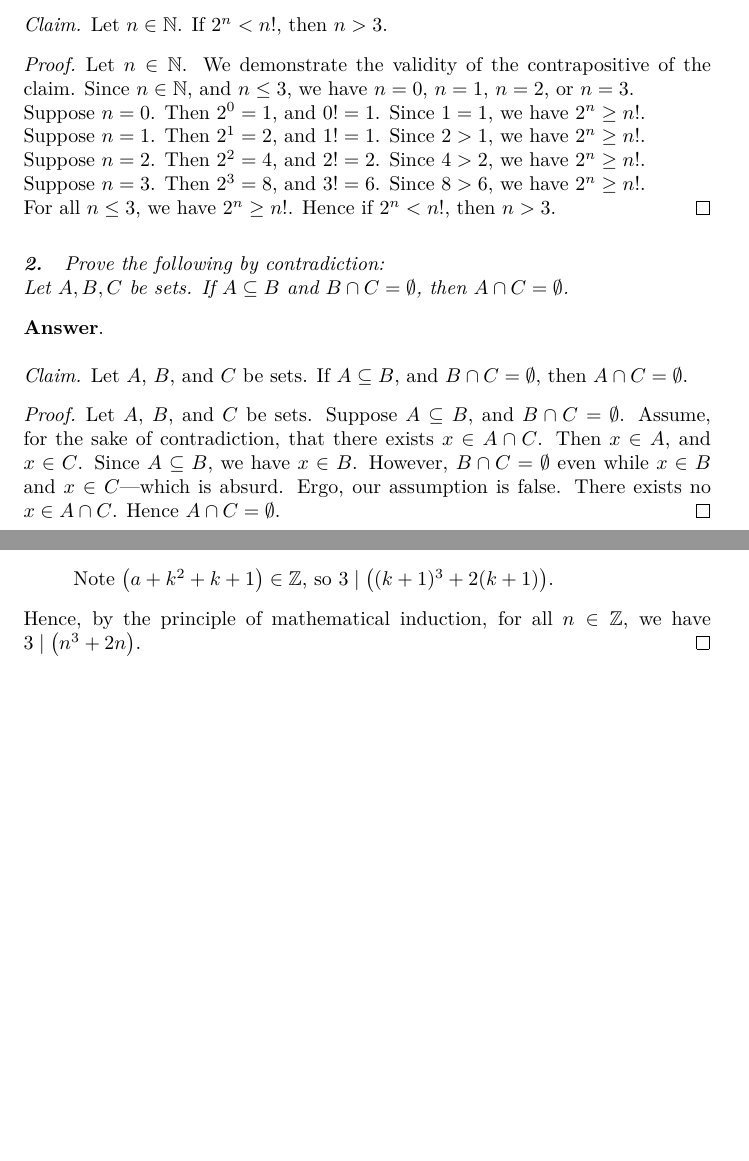
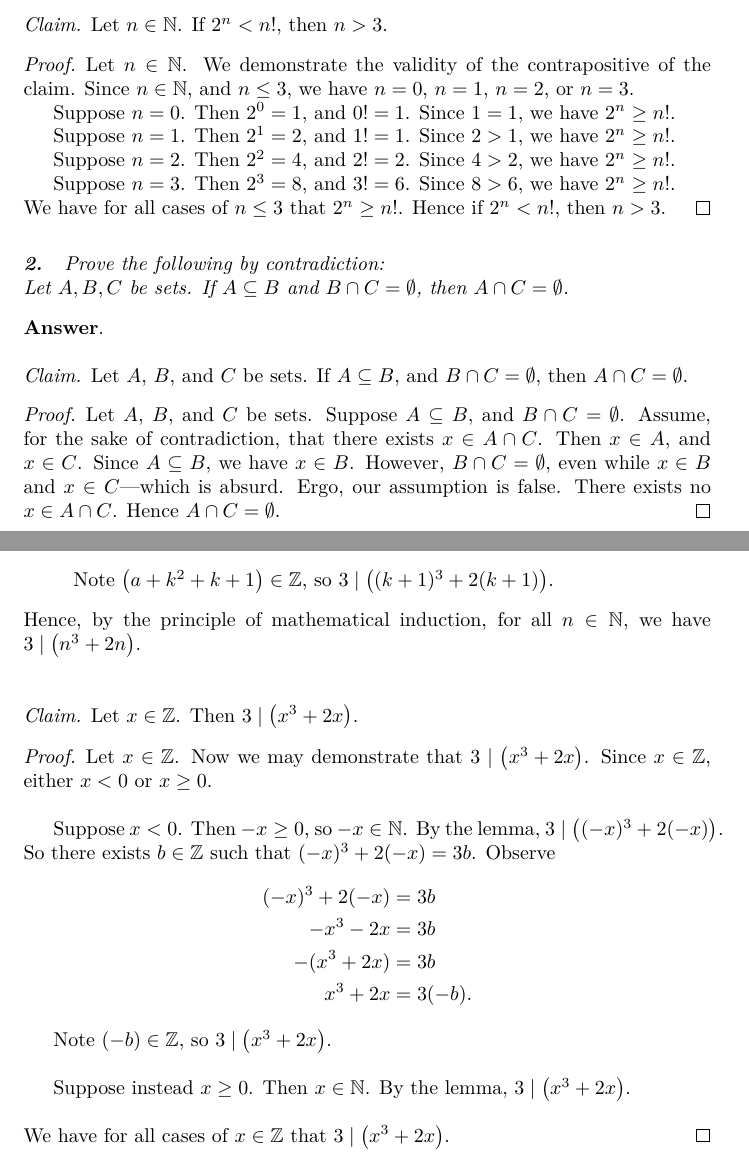
Before and after one commit to ishanpranav/math-120-discrete-mathematics, a LaTeX problem sheet (src/ProblemSet5.tex): two parts of pages 1 and 3 of 3, joined at a grey line, cut so that both start at the same text, the shorter picture padded with empty space. Compiled offline with pdfLaTeX.

Commit message:
Updates from Overleaf

```diff
--- a/src/ProblemSet5.tex
+++ b/src/ProblemSet5.tex
@@ -85,15 +85,15 @@ These are to be written up in \LaTeX{} and turned in to Gradescope.\\
 \begin{proof}
 Let $n\in\mathbb{N}$. We demonstrate the validity of the contrapositive of the claim. Since $n\in\mathbb{N}$, and $n\leq 3$, we have $n=0$, $n=1$, $n=2$, or $n=3$.
 
-\noindent Suppose $n=0$. Then $2^0=1$, and $0!=1$. Since $1=1$, we have $2^n\geq n!$.
+Suppose $n=0$. Then $2^0=1$, and $0!=1$. Since $1=1$, we have $2^n\geq n!$.
 
-\noindent Suppose $n=1$. Then $2^1=2$, and $1!=1$. Since $2>1$, we have $2^n\geq n!$.
+Suppose $n=1$. Then $2^1=2$, and $1!=1$. Since $2>1$, we have $2^n\geq n!$.
 
-\noindent Suppose $n=2$. Then $2^2=4$, and $2!=2$. Since $4>2$, we have $2^n\geq n!$.
+Suppose $n=2$. Then $2^2=4$, and $2!=2$. Since $4>2$, we have $2^n\geq n!$.
 
-\noindent Suppose $n=3$. Then $2^3=8$, and $3!=6$. Since $8>6$, we have $2^n\geq n!$.
+Suppose $n=3$. Then $2^3=8$, and $3!=6$. Since $8>6$, we have $2^n\geq n!$.
 
-\noindent For all $n\leq 3$, we have $2^n\geq n!$. Hence if $2^n<n!$, then $n>3$.
+\noindent We have for all cases of $n\leq 3$ that $2^n\geq n!$. Hence if $2^n<n!$, then $n>3$.
 \end{proof}
 \end{solution}
 \begin{question}
@@ -105,7 +105,7 @@ Let $n\in\mathbb{N}$. We demonstrate the validity of the contrapositive of the c
 
 \noindent\textit{Claim. }Let $A$, $B$, and $C$ be sets. If $A\subseteq B$, and $B\cap C=\emptyset$, then $A\cap C=\emptyset$.
 \begin{proof}
-Let $A$, $B$, and $C$ be sets. Suppose $A\subseteq B$, and $B\cap C=\emptyset$. Assume, for the sake of contradiction, that there exists $x\in A\cap C$. Then $x\in A$, and $x\in C$. Since $A\subseteq B$, we have $x\in B$. However, $B\cap C=\emptyset$ even while $x\in B$ and $x\in C$---which is absurd. Ergo, our assumption is false. There exists no $x\in A\cap C$. Hence $A\cap C=\emptyset$.
+Let $A$, $B$, and $C$ be sets. Suppose $A\subseteq B$, and $B\cap C=\emptyset$. Assume, for the sake of contradiction, that there exists $x\in A\cap C$. Then $x\in A$, and $x\in C$. Since $A\subseteq B$, we have $x\in B$. However, $B\cap C=\emptyset$, even while $x\in B$ and $x\in C$---which is absurd. Ergo, our assumption is false. There exists no $x\in A\cap C$. Hence $A\cap C=\emptyset$.
 \end{proof}
 \end{solution}
 \begin{question}
@@ -162,4 +160,14 @@ Let $n\in\Z$. We demonstrate $3\mid\left(n^3+2n\right)$ by induction on $n$.
     \end{align*}
     Note $\left(a+k^2+k+1\right)\in\Z$, so $3\mid\left((k+1)^3+2(k+1)\right)$.
 \end{description}
-Hence, by the principle of mathematical induction, for all $n\in\Z$, we have $3\mid\left(n^3+2n\right)$.
+Hence, by the principle of mathematical induction, for all $n\in\mathbb{N}$, we have $3\mid\left(n^3+2n\right)$.
+\newline
+\newline
+
+\noindent\textit{Claim. }Let $x\in\Z$. Then $3\mid\left(x^3+2x\right)$.
+
+\begin{proof}
+Let $x\in\Z$. Now we may demonstrate that $3\mid\left(x^3+2x\right)$. Since $x\in\Z$, either $x<0$ or $x\geq 0$.
+\newline
+
+Suppose $x<0$. Then $-x\geq 0$, so $-x\in\mathbb{N}$. By the lemma, $3\mid\left((-x)^3+2(-x)\right)$. So there exists $b\in\mathbb{Z}$ such that $(-x)^3+2(-x)=3b$. Observe
@@ -166,3 +181,10 @@ Hence, by the principle of mathematical induction, for all $n\in\Z$, we have $3\
+Note $(-b)\in\Z$, so $3\mid\left(x^3+2x\right)$.
+\newline
+
+Suppose instead $x\geq 0$. Then $x\in\mathbb{N}$. By the lemma, $3\mid\left(x^3+2x\right)$.
+\newline
+
+\noindent We have for all cases of $x\in\Z$ that $3\mid\left(x^3+2x\right)$.
 \end{proof}
 \end{solution}
 \end{document}
```
Also changed, not shown: ProblemSet4.pdf (added), ProblemSet5.pdf (added), src/Proof1.tex (line endings or trailing spaces), src/ProblemSet5.tex (17 more changed lines).
